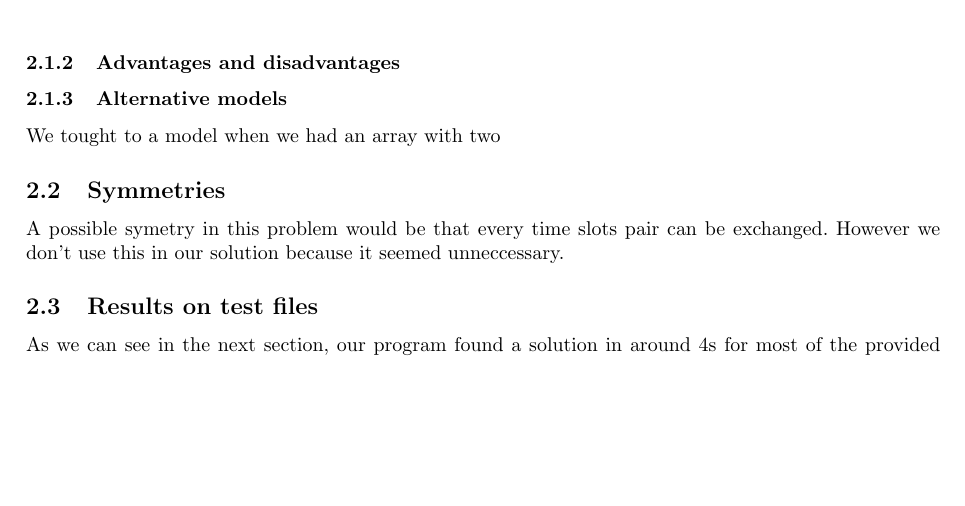
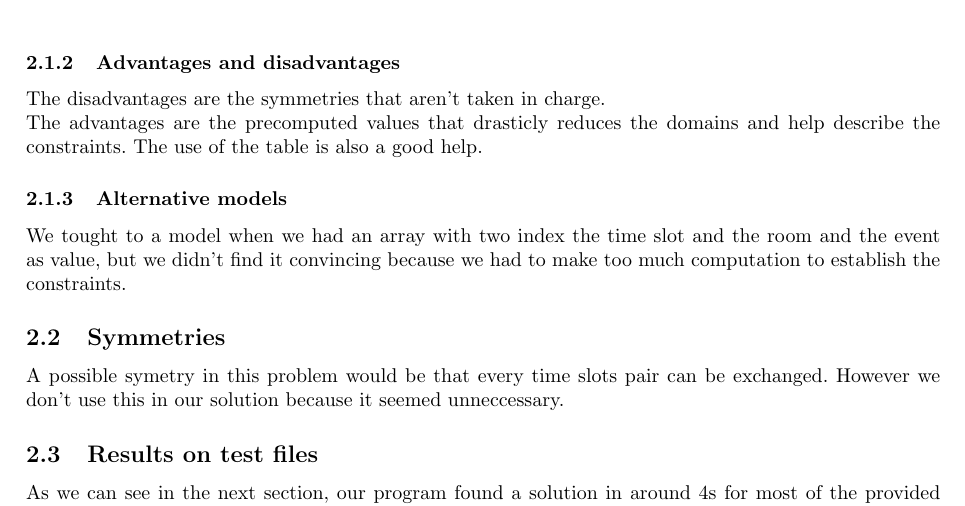
Before and after one commit to ingi-cf/Courses, a LaTeX problem sheet (LINGI2365-Constraint_programming/Assignment2/report/document.tex): part of page 8 of 8, cut so that both start at the same text, the shorter picture padded with empty space. Compiled offline with pdfLaTeX.

Commit message:
git-svn-id: http://subversion.assembla.com/svn/eplsvn/2011-2012@197 080cfd25-d5d9-4c59-82ea-70d02a200d8b

```diff
--- a/LINGI2365-Constraint_programming/Assignment2/report/document.tex
+++ b/LINGI2365-Constraint_programming/Assignment2/report/document.tex
@@ -310,8 +310,11 @@
 \end{lstlisting}
 
 \subsubsection{Advantages and disadvantages}
+The disadvantages are the symmetries that aren't taken in charge. \\
+The advantages are the precomputed values that drasticly reduces the domains and help describe the constraints.  The use of the table is also a good help.
+
 \subsubsection{Alternative models}
-We tought to a model when we had an array with two
+We tought to a model when we had an array with two index the time slot and the room and the event as value, but we didn't find it convincing because we had to make too much computation to establish the constraints.
 
 \subsection{Symmetries}
 
```
